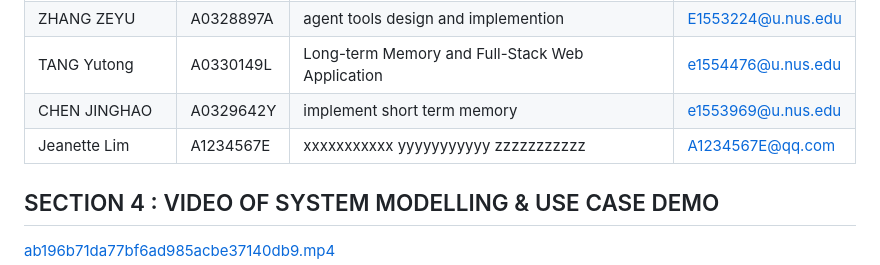
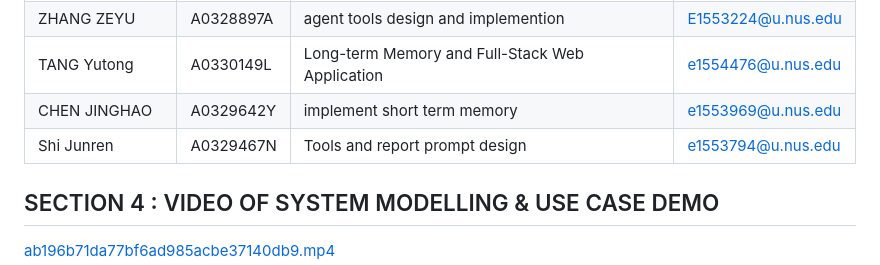
Before and after one commit to Yu-fei-Zhang/NUS-stock-investment-agent, a Markdown page: README.md, the part around the change. Drawn GitHub-style.

Commit message:
prompt and agent

```diff
--- a/README.md
+++ b/README.md
@@ -24,7 +24,7 @@ If the agent get a user's investment profile, including investment goal and risk
 | ZHANG ZEYU       | A0328897A                     | agent tools design and implemention             | E1553224@u.nus.edu      |
 | TANG Yutong       | A0330149L                     | Long-term Memory and Full-Stack Web Application | e1554476@u.nus.edu    |
 | CHEN JINGHAO        | A0329642Y                    | implement short term memory                     | e1553969@u.nus.edu      |
-| Jeanette Lim       | A1234567E                     | xxxxxxxxxxx yyyyyyyyyyy zzzzzzzzzzz             | A1234567E@qq.com         |
+| Shi Junren       | A0329467N                     | Tools and report prompt design             | e1553794@u.nus.edu         |
 
 ## SECTION 4 : VIDEO OF SYSTEM MODELLING & USE CASE DEMO
 [ab196b71da77bf6ad985acbe37140db9.mp4](Resource/ab196b71da77bf6ad985acbe37140db9.mp4)
```
